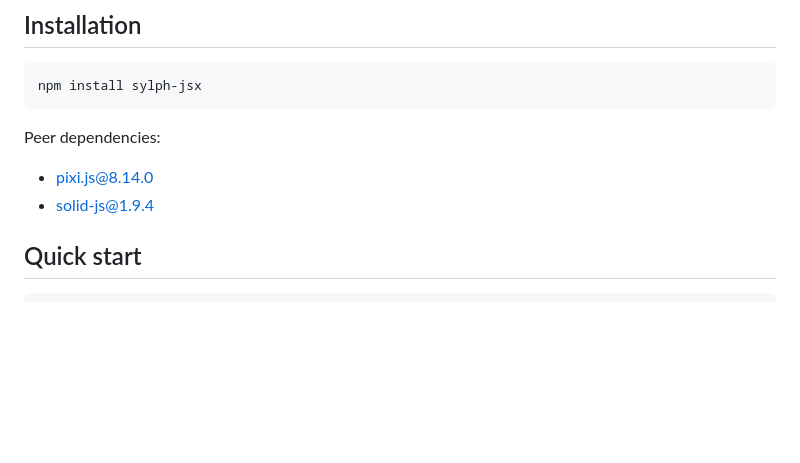
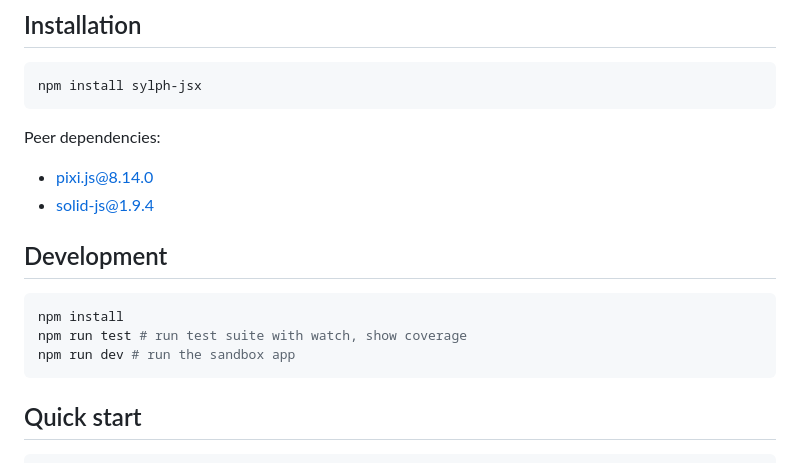
Before and after one commit to dpchamps/pixi-solid-jsx, a Markdown page: readme.md, the part around the change. Rendered like a GitHub page; blank space fills up the shorter version.

Commit message:
add development snippet

````diff
--- a/readme.md
+++ b/readme.md
@@ -18,6 +18,14 @@ Peer dependencies:
 
 - pixi.js@8.14.0
 - solid-js@1.9.4
+
+## Development
+
+```bash
+npm install
+npm run test # run test suite with watch, show coverage
+npm run dev # run the sandbox app
+```
 
 ## Quick start
 
````
